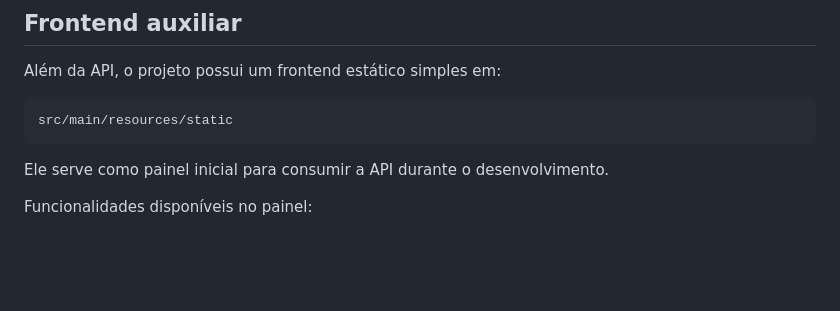
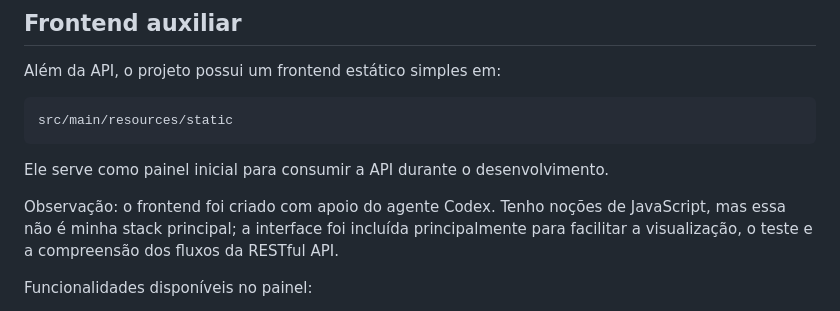
Before and after one commit to luancolombo/projeto-golf-desk, a Markdown page: README.md, the part around the change. Rendered like a GitHub page; blank space fills up the shorter version.

```diff
--- a/README.md
+++ b/README.md
@@ -154,6 +154,8 @@ src/main/resources/static
 
 Ele serve como painel inicial para consumir a API durante o desenvolvimento.
 
+Observação: o frontend foi criado com apoio do agente Codex. Tenho noções de JavaScript, mas essa não é minha stack principal; a interface foi incluída principalmente para facilitar a visualização, o teste e a compreensão dos fluxos da RESTful API.
+
 Funcionalidades disponíveis no painel:
 
 - CRUD de Players.
```
